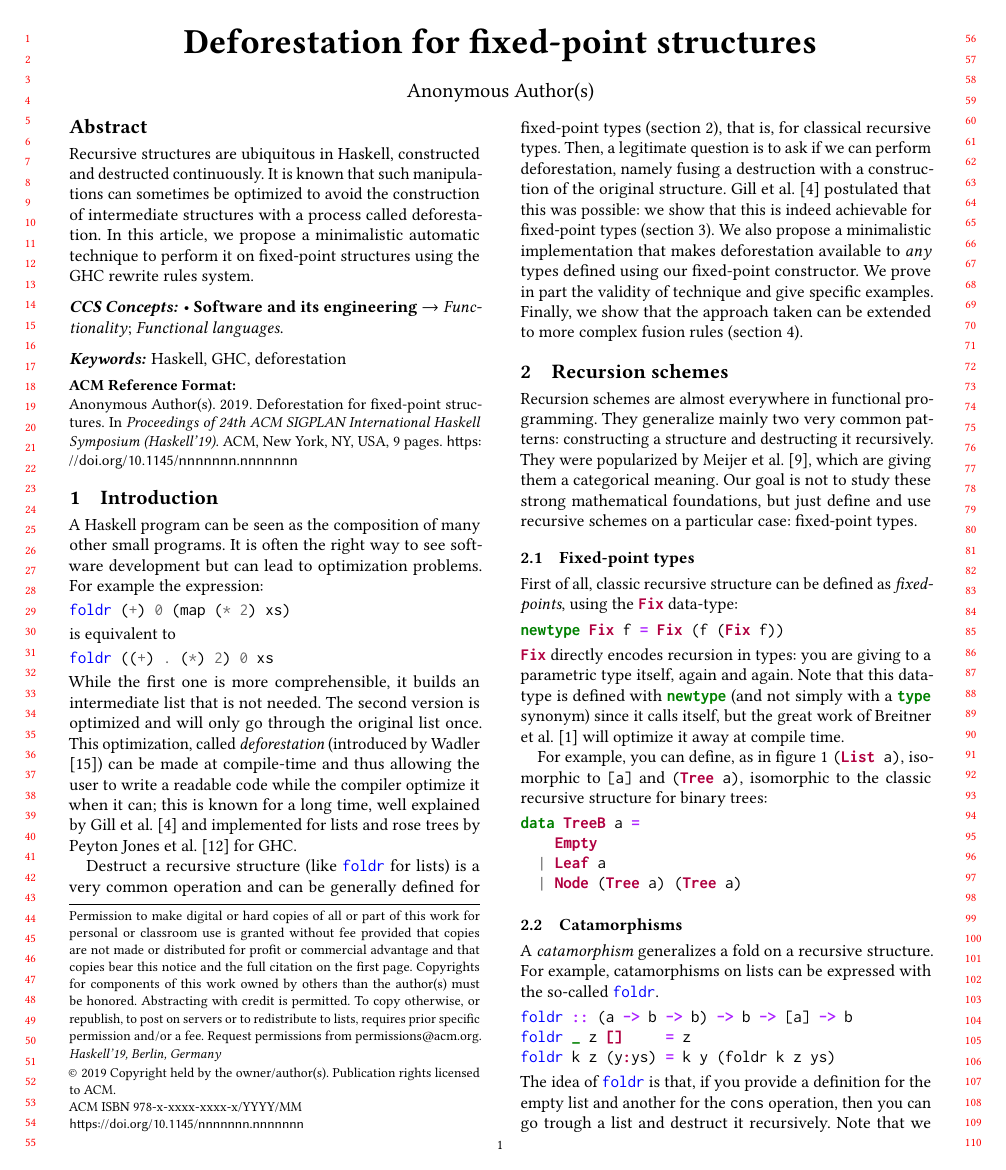
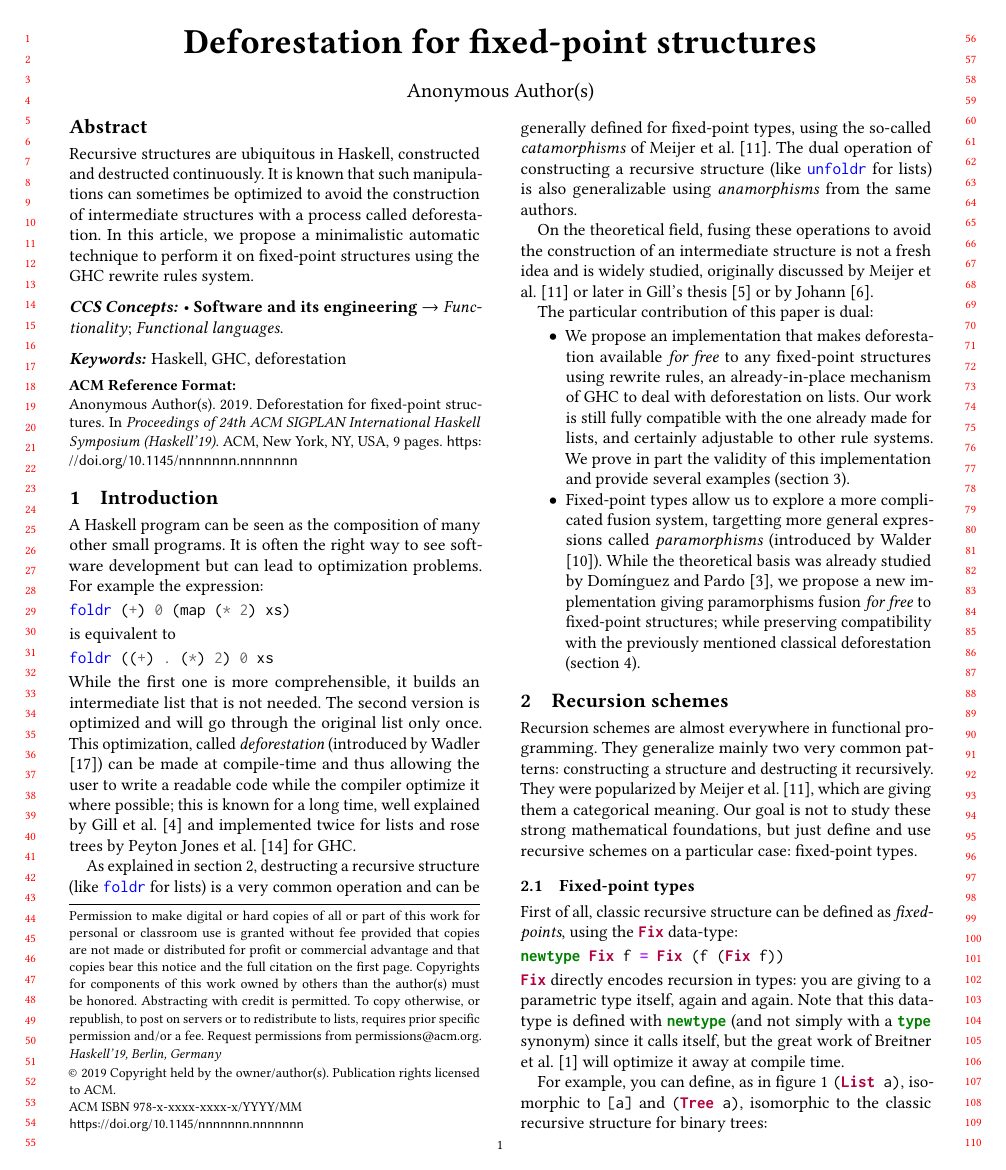
Before and after one commit to nobrakal/catafusion, a LaTeX paper (fusion.tex): page 1 of 9. Compiled offline with pdfLaTeX.

Commit message:
better intro

```diff
--- a/fusion.tex
+++ b/fusion.tex
@@ -89,11 +89,18 @@ is equivalent to
 foldr ((+) . (*) 2) 0 xs
 \end{minted}
 
-\noindent While the first one is more comprehensible, it builds an intermediate list that is not needed. The second version is optimized and will only go through the original list once.
-This optimization, called \emph{deforestation} (introduced by Wadler \cite{WADLER1990231}) can be made at compile-time and thus allowing the user to write a readable code while the compiler optimize it when it can; this is known for a long time, well explained by Gill et al. \cite{Gill:1993:SCD:165180.165214} and implemented for lists and rose trees by Peyton Jones et al. \cite{pbr} for GHC.
+\noindent While the first one is more comprehensible, it builds an intermediate list that is not needed. The second version is optimized and will go through the original list only once.
+This optimization, called \emph{deforestation} (introduced by Wadler \cite{WADLER1990231}) can be made at compile-time and thus allowing the user to write a readable code while the compiler optimize it where possible; this is known for a long time, well explained by Gill et al. \cite{Gill:1993:SCD:165180.165214} and implemented twice for lists and rose trees by Peyton Jones et al. \cite{pbr} for GHC.
 
-Destruct a recursive structure (like \hs{foldr} for lists) is a very common operation and can be generally defined for fixed-point types (section \ref{sec:recschemes}), that is, for classical recursive types. Then, a legitimate question is to ask if we can perform deforestation, namely fusing a destruction with a construction of the original structure. Gill et al. \cite{Gill:1993:SCD:165180.165214} postulated that this was possible: we show that this is indeed achievable for fixed-point types (section \ref{sec:rectypes}). We also propose a minimalistic implementation that makes deforestation available to \emph{any} types defined using our fixed-point constructor. We prove in part the validity of technique and give specific examples.
-Finally, we show that the approach taken can be extended to more complex fusion rules (section \ref{sec:para}).
+As explained in section \ref{sec:recschemes}, destructing a recursive structure (like \hs{foldr} for lists) is a very common operation and can be generally defined for fixed-point types, using the so-called \emph{catamorphisms} of Meijer et al. \cite{4cec4a43c86444479dc0003182424795}. The dual operation of constructing a recursive structure (like \hs{unfoldr} for lists) is also generalizable using \emph{anamorphisms} from the same authors.
+
+On the theoretical field, fusing these operations to avoid the construction of an intermediate structure is not a fresh idea and is widely studied, originally discussed by Meijer et al. \cite{4cec4a43c86444479dc0003182424795} or later in Gill's thesis \cite{Gill1996CheapDF} or by Johann \cite{Johann:2002:GSF:641433.641471}.
+
+The particular contribution of this paper is dual:
+\begin{itemize}
+\item We propose an implementation that makes deforestation available \emph{for free} to any fixed-point structures using rewrite rules, an already-in-place mechanism of GHC to deal with deforestation on lists. Our work is still fully compatible with the one already made for lists, and certainly adjustable to other rule systems. We prove in part the validity of this implementation and provide several examples (section \ref{sec:rectypes}).
+\item Fixed-point types allow us to explore a more complicated fusion system, targetting more general expressions called \emph{paramorphisms} (introduced by Walder \cite{Meertens1992}). While the theoretical basis was already studied by Domínguez and Pardo \cite{paramorphismFusion}, we propose a new implementation giving paramorphisms fusion \emph{for free} to fixed-point structures; while preserving compatibility with the previously mentioned classical deforestation (section \ref{sec:para}).
+\end{itemize}
 
 \section{Recursion schemes}
 \label{sec:recschemes}
```
Also changed, not shown: para.tex (+1 -1 lines), publications.bib (+26 -0 lines).
